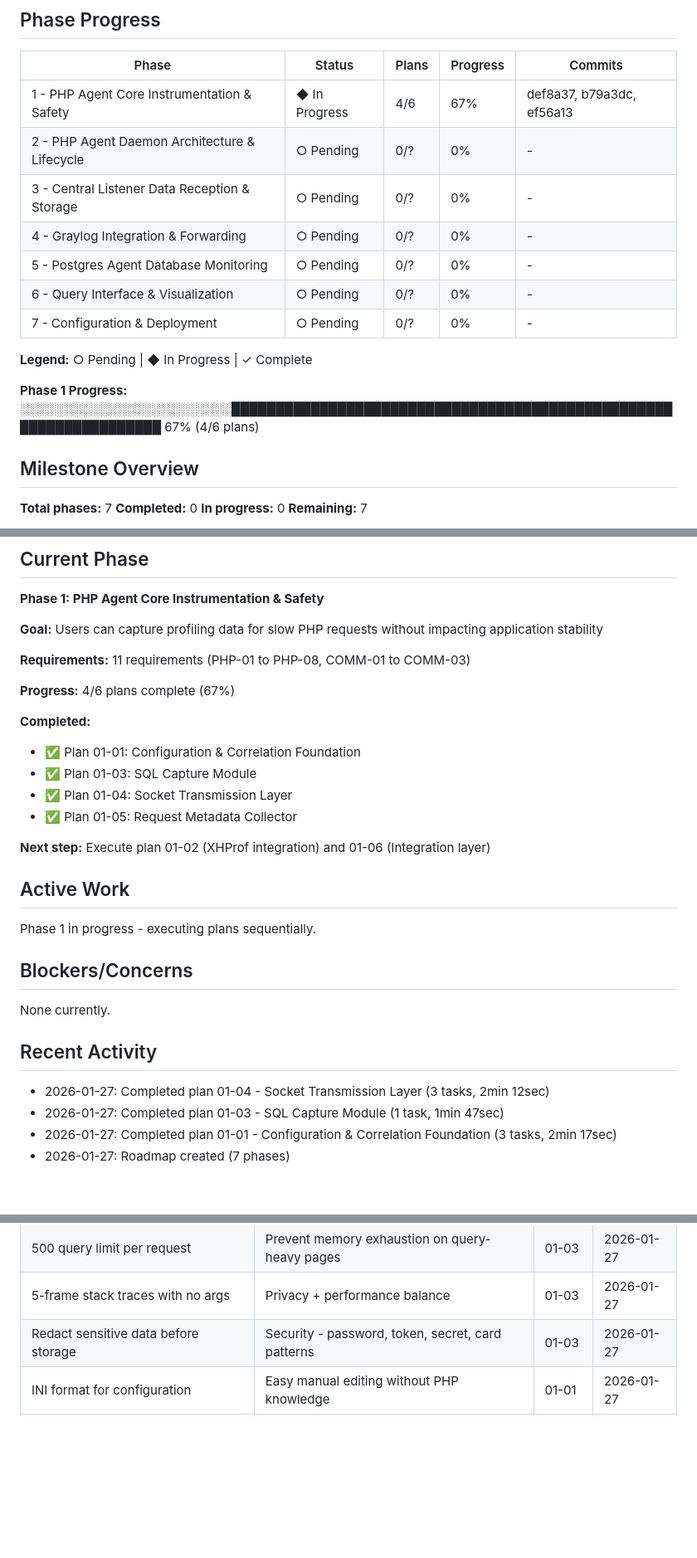
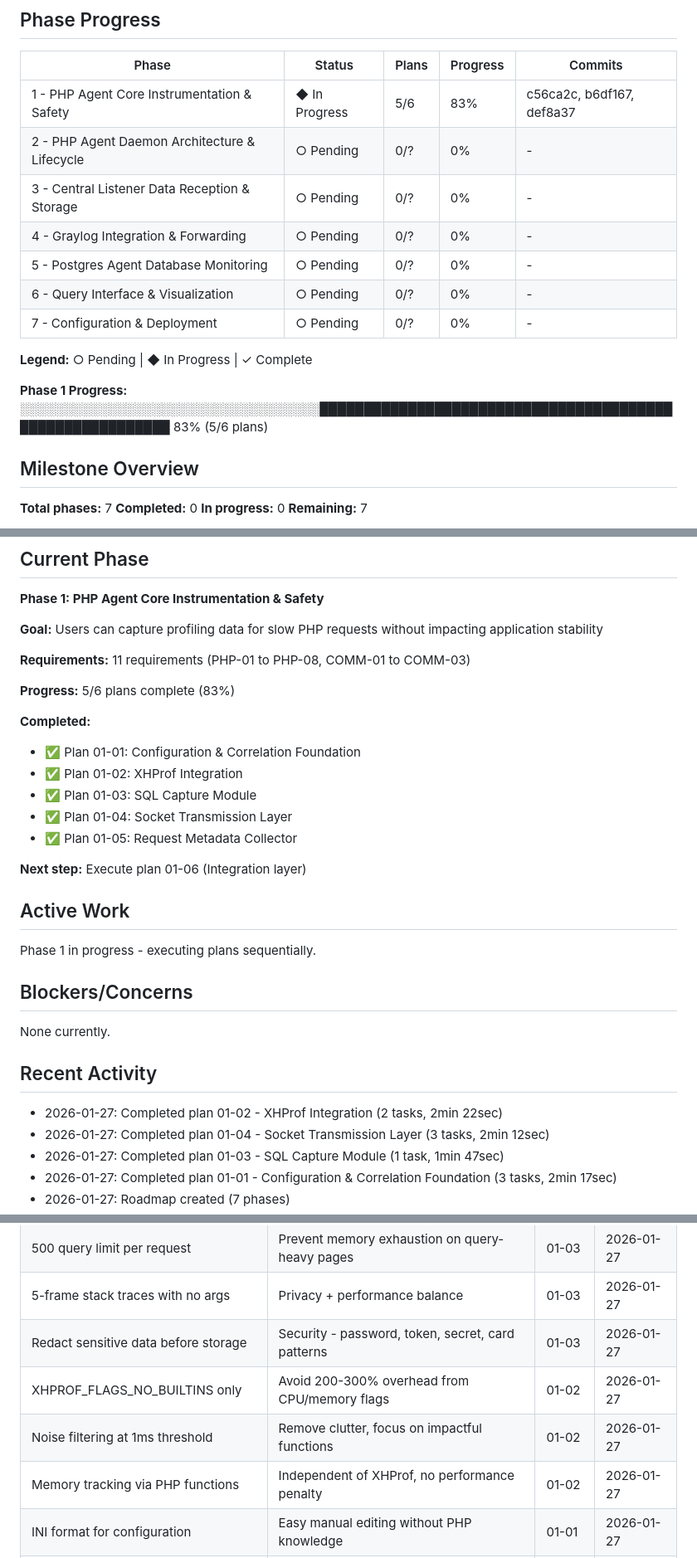
Before and after one commit to Bitville-Holding-LTD/agent-profiler, a Markdown page: .planning/STATE.md, 3 parts joined by grey strips. Shown at 83% size. Drawn GitHub-style; blank space fills up the shorter version.

Commit message:
docs(01-02): complete XHProf integration plan
Tasks completed: 2/2
- Task 1: Create XHProf wrapper with safe enable/disable
- Task 2: Add XHProf data filtering and summarization

SUMMARY: .planning/phases/01-php-agent-core-instrumentation-safety/01-02-SUMMARY.md

```diff
--- a/.planning/STATE.md
+++ b/.planning/STATE.md
@@ -16,7 +16,7 @@ See: .planning/PROJECT.md (updated 2026-01-27)
 
 | Phase | Status | Plans | Progress | Commits |
 |-------|--------|-------|----------|---------|
-| 1 - PHP Agent Core Instrumentation & Safety | ◆ In Progress | 4/6 | 67% | def8a37, b79a3dc, ef56a13 |
+| 1 - PHP Agent Core Instrumentation & Safety | ◆ In Progress | 5/6 | 83% | c56ca2c, b6df167, def8a37 |
 | 2 - PHP Agent Daemon Architecture & Lifecycle | ○ Pending | 0/? | 0% | - |
 | 3 - Central Listener Data Reception & Storage | ○ Pending | 0/? | 0% | - |
 | 4 - Graylog Integration & Forwarding | ○ Pending | 0/? | 0% | - |
@@ -26,7 +26,7 @@ See: .planning/PROJECT.md (updated 2026-01-27)
 
 **Legend:** ○ Pending | ◆ In Progress | ✓ Complete
 
-**Phase 1 Progress:** ░░░░░░░░░░░░░░░░░░░░░░░░██████████████████████████████████████████████████████████████████ 67% (4/6 plans)
+**Phase 1 Progress:** ░░░░░░░░░░░░░░░░░░░░░░░░░░░░░░░░░░█████████████████████████████████████████████████████████ 83% (5/6 plans)
 
 ## Milestone Overview
 
@@ -48,15 +48,16 @@ See: .planning/PROJECT.md (updated 2026-01-27)
 
 **Requirements:** 11 requirements (PHP-01 to PHP-08, COMM-01 to COMM-03)
 
-**Progress:** 4/6 plans complete (67%)
+**Progress:** 5/6 plans complete (83%)
 
 **Completed:**
 - ✅ Plan 01-01: Configuration & Correlation Foundation
+- ✅ Plan 01-02: XHProf Integration
 - ✅ Plan 01-03: SQL Capture Module
 - ✅ Plan 01-04: Socket Transmission Layer
 - ✅ Plan 01-05: Request Metadata Collector
 
-**Next step:** Execute plan 01-02 (XHProf integration) and 01-06 (Integration layer)
+**Next step:** Execute plan 01-06 (Integration layer)
 
 ## Active Work
 
@@ -68,6 +69,7 @@ None currently.
 
 ## Recent Activity
 
+- 2026-01-27: Completed plan 01-02 - XHProf Integration (2 tasks, 2min 22sec)
 - 2026-01-27: Completed plan 01-04 - Socket Transmission Layer (3 tasks, 2min 12sec)
 - 2026-01-27: Completed plan 01-03 - SQL Capture Module (1 task, 1min 47sec)
 - 2026-01-27: Completed plan 01-01 - Configuration & Correlation Foundation (3 tasks, 2min 17sec)
@@ -88,6 +90,9 @@ None currently.
 | 500 query limit per request | Prevent memory exhaustion on query-heavy pages | 01-03 | 2026-01-27 |
 | 5-frame stack traces with no args | Privacy + performance balance | 01-03 | 2026-01-27 |
 | Redact sensitive data before storage | Security - password, token, secret, card patterns | 01-03 | 2026-01-27 |
+| XHPROF_FLAGS_NO_BUILTINS only | Avoid 200-300% overhead from CPU/memory flags | 01-02 | 2026-01-27 |
+| Noise filtering at 1ms threshold | Remove clutter, focus on impactful functions | 01-02 | 2026-01-27 |
+| Memory tracking via PHP functions | Independent of XHProf, no performance penalty | 01-02 | 2026-01-27 |
 | INI format for configuration | Easy manual editing without PHP knowledge | 01-01 | 2026-01-27 |
 | Static caching in config loader | Zero overhead after first read (0.000025ms per call) | 01-01 | 2026-01-27 |
 | UUID v4 for correlation IDs | Globally unique, RFC 4122 compliant, proven format | 01-01 | 2026-01-27 |
```
Also changed, not shown: other parts of .planning/STATE.md (+1 -1 lines), 1 other file.
